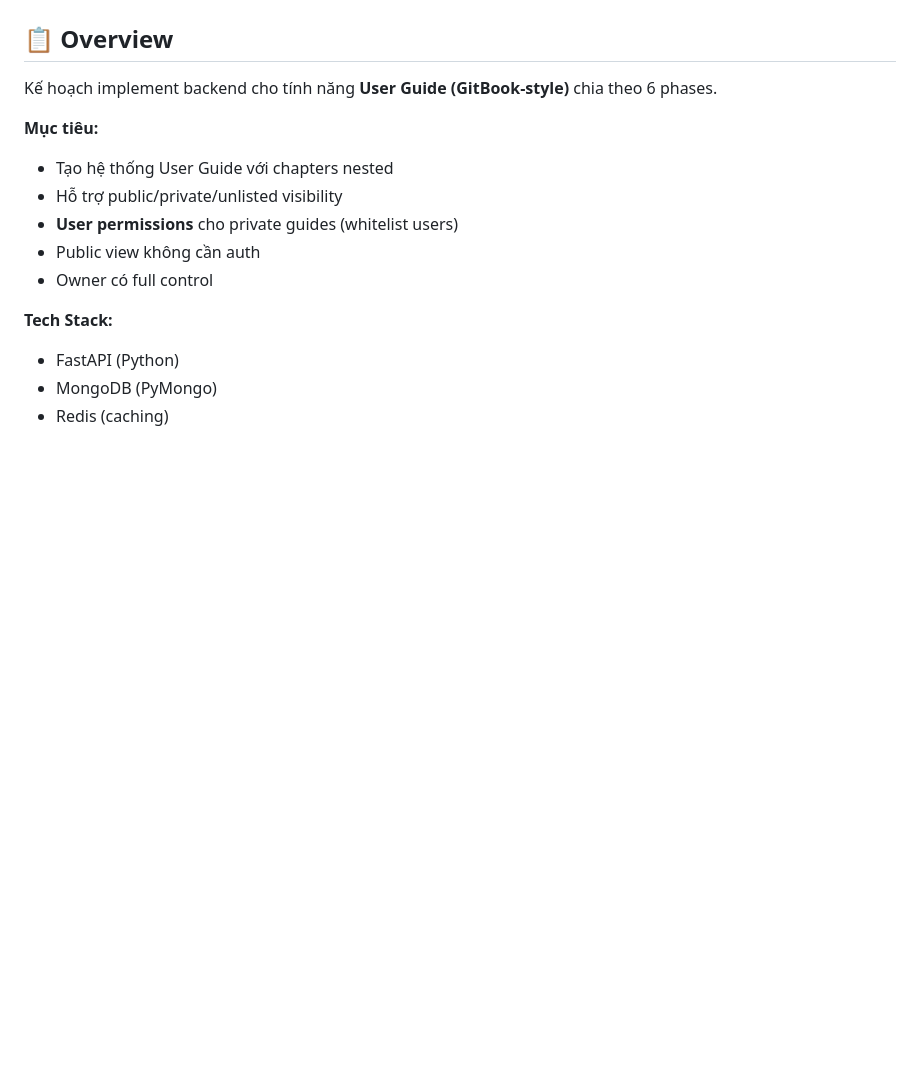
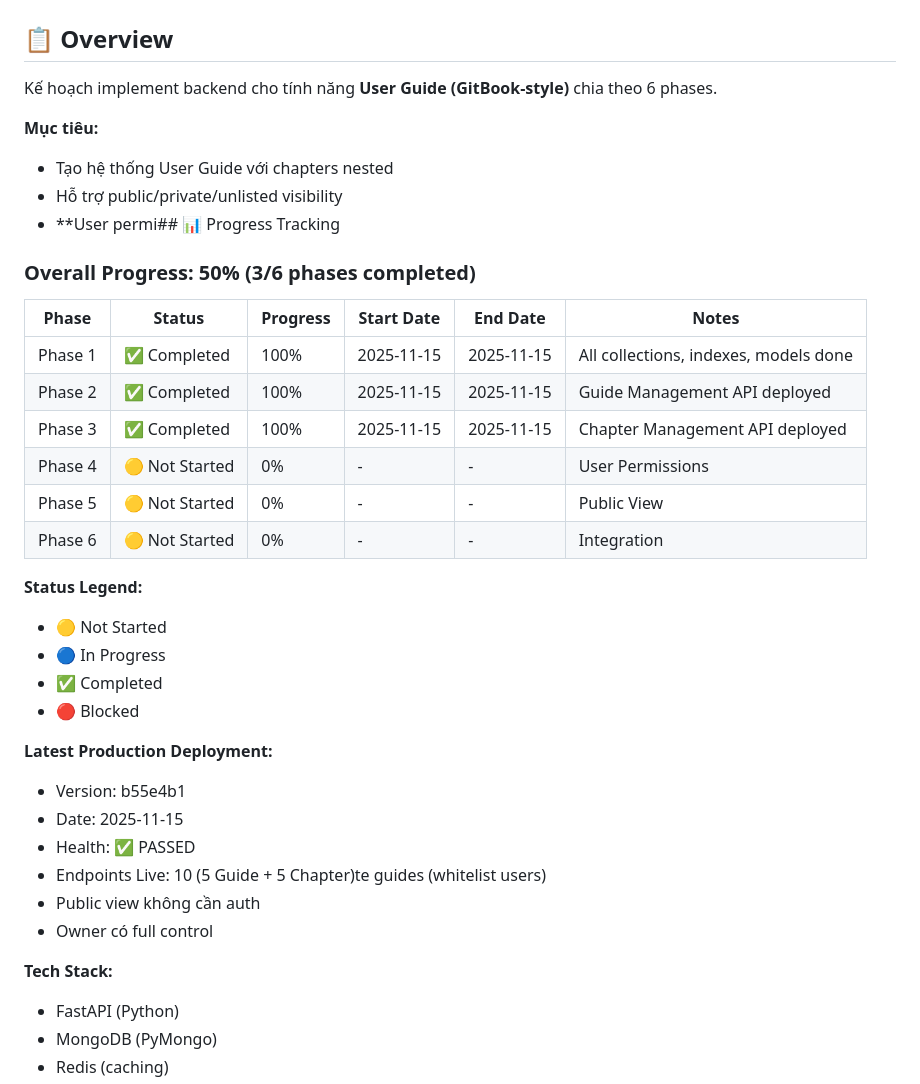
Before and after one commit to lekompozer/wordai-aiservice, a Markdown page: GITBOOK_BACKEND_IMPLEMENTATION_PLAN.md, the part around one of its changes. Drawn GitHub-style; blank space fills up the shorter version.

```diff
--- a/GITBOOK_BACKEND_IMPLEMENTATION_PLAN.md
+++ b/GITBOOK_BACKEND_IMPLEMENTATION_PLAN.md
@@ -7,7 +7,30 @@ Kế hoạch implement backend cho tính năng **User Guide (GitBook-style)** ch
 **Mục tiêu:**
 - Tạo hệ thống User Guide với chapters nested
 - Hỗ trợ public/private/unlisted visibility
-- **User permissions** cho private guides (whitelist users)
+- **User permi## 📊 Progress Tracking
+
+### Overall Progress: 50% (3/6 phases completed)
+
+| Phase | Status | Progress | Start Date | End Date | Notes |
+|-------|--------|----------|------------|----------|-------|
+| Phase 1 | ✅ Completed | 100% | 2025-11-15 | 2025-11-15 | All collections, indexes, models done |
+| Phase 2 | ✅ Completed | 100% | 2025-11-15 | 2025-11-15 | Guide Management API deployed |
+| Phase 3 | ✅ Completed | 100% | 2025-11-15 | 2025-11-15 | Chapter Management API deployed |
+| Phase 4 | 🟡 Not Started | 0% | - | - | User Permissions |
+| Phase 5 | 🟡 Not Started | 0% | - | - | Public View |
+| Phase 6 | 🟡 Not Started | 0% | - | - | Integration |
+
+**Status Legend:**
+- 🟡 Not Started
+- 🔵 In Progress
+- ✅ Completed
+- 🔴 Blocked
+
+**Latest Production Deployment:**
+- Version: b55e4b1
+- Date: 2025-11-15
+- Health: ✅ PASSED
+- Endpoints Live: 10 (5 Guide + 5 Chapter)te guides (whitelist users)
 - Public view không cần auth
 - Owner có full control
 
```
Also changed, not shown: other parts of GITBOOK_BACKEND_IMPLEMENTATION_PLAN.md (+43 -18 lines), PHASE2_PHASE3_COMPLETION_SUMMARY.md (added, +423 -0 lines).
